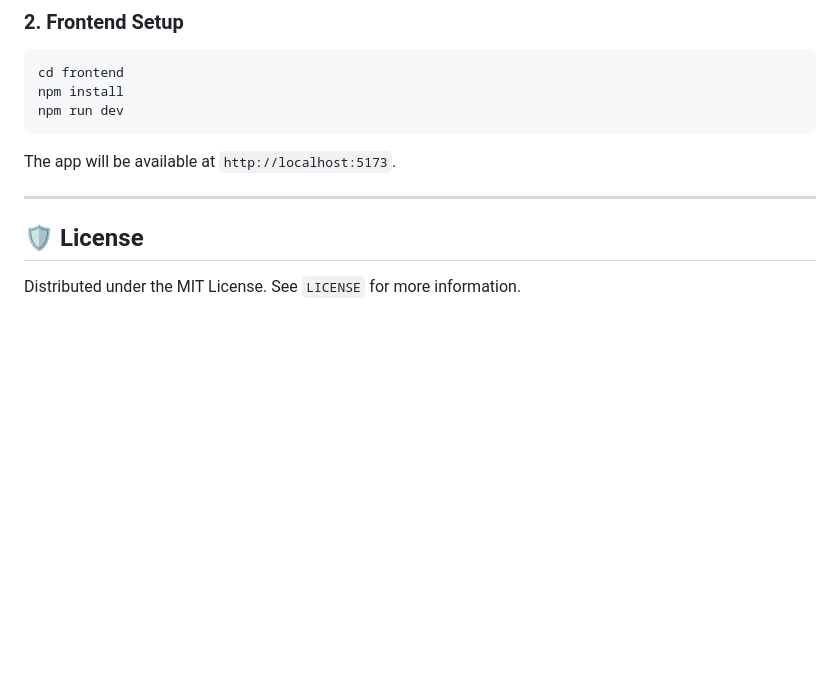
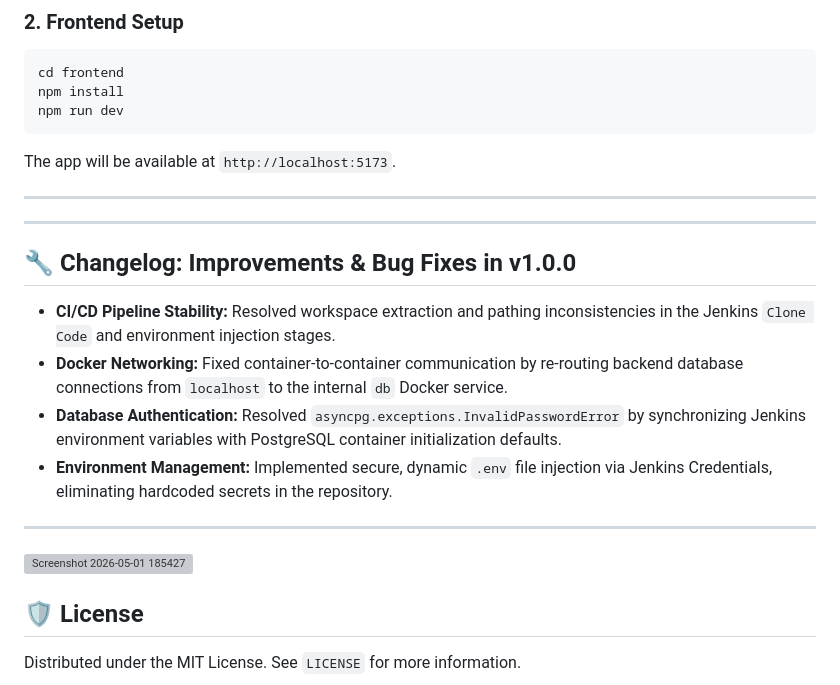
Before and after one commit to sushantkumar143/RAONE-Intelligent-Chatbot-SaaS-Platform, a Markdown page: README.md, the part around one of its changes. Rendered like a GitHub page; blank space fills up the shorter version; grey boxes are pictures that could not be loaded.

Commit message:
Add changelog for version 1.0.0 updates
Added changelog section detailing improvements and bug fixes in v1.0.0.

```diff
--- a/README.md
+++ b/README.md
@@ -101,5 +109,18 @@ The app will be available at `http://localhost:5173`.
 
 ---
 
+---
+
+## 🔧 Changelog: Improvements & Bug Fixes in v1.0.0
+
+* **CI/CD Pipeline Stability:** Resolved workspace extraction and pathing inconsistencies in the Jenkins `Clone Code` and environment injection stages.
+* **Docker Networking:** Fixed container-to-container communication by re-routing backend database connections from `localhost` to the internal `db` Docker service.
+* **Database Authentication:** Resolved `asyncpg.exceptions.InvalidPasswordError` by synchronizing Jenkins environment variables with PostgreSQL container initialization defaults.
+* **Environment Management:** Implemented secure, dynamic `.env` file injection via Jenkins Credentials, eliminating hardcoded secrets in the repository.
+
+---
+<img width="1893" height="866" alt="Screenshot 2026-05-01 185427" src="https://github.com/user-attachments/assets/35d87ab6-9ff9-44e9-bc99-210cc3c80f20" />
+
+
 ## 🛡️ License
 Distributed under the MIT License. See `LICENSE` for more information.
```
Also changed, not shown: other parts of README.md (+8 -0 lines).
